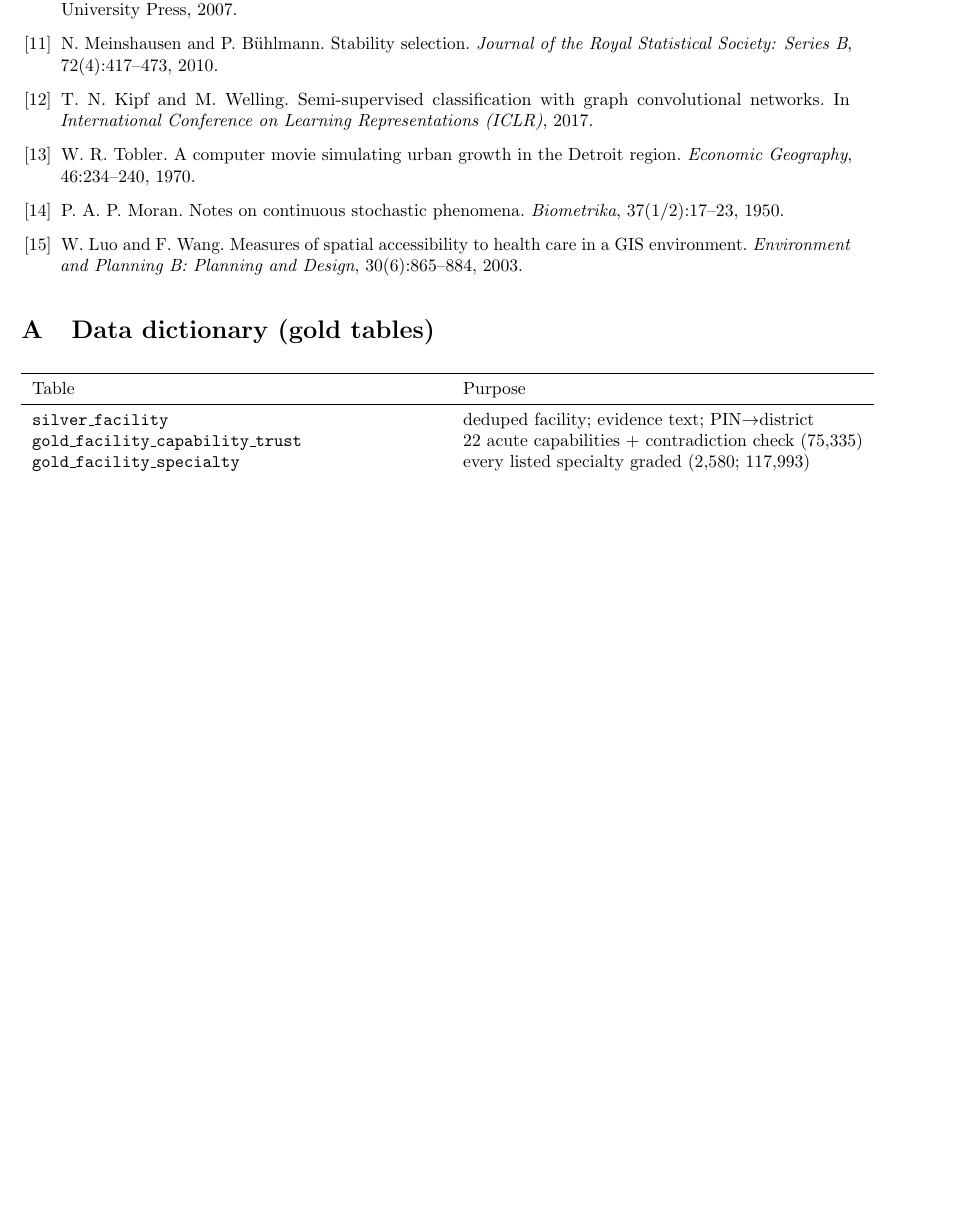
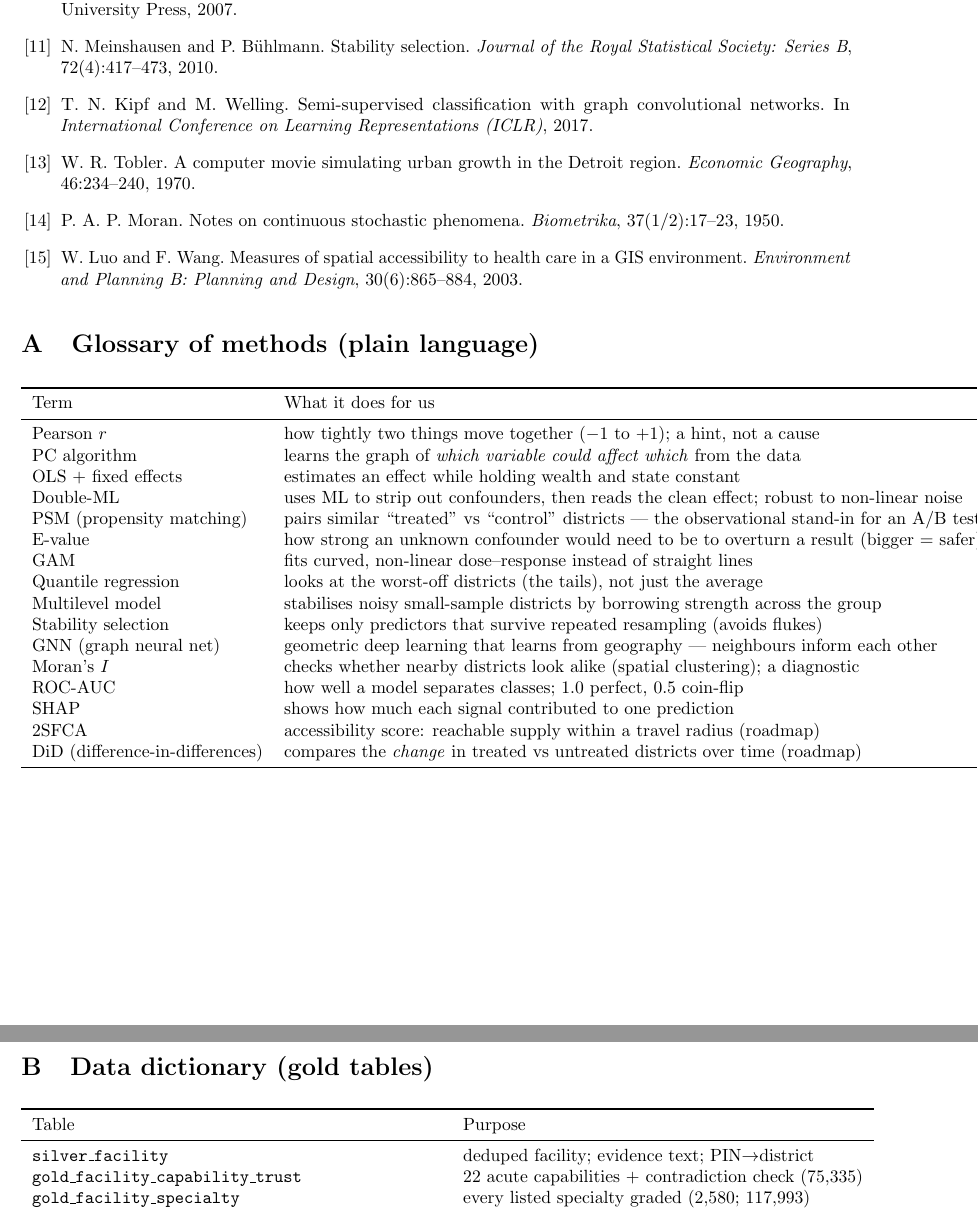
Before and after one commit to ckwan48/databricks-hackathon-2026, a LaTeX paper (paper/facilitiesHelp.tex): part of page 11 of 12 before the commit and two parts of pages 12 and 13 of 13 after it, the two joined at a grey line, cut so that both start at the same text, the shorter picture padded with empty space. Compiled offline with pdfLaTeX.

Commit message:
paper: add Future Work (temporal causation, NFHS-4 DiD, forecasting, connectivity) + plain-language glossary; multimodal now shipped

```diff
--- a/paper/facilitiesHelp.tex
+++ b/paper/facilitiesHelp.tex
@@ -305,6 +311,31 @@
 \end{thebibliography}
 
 \appendix
+\section{Glossary of methods (plain language)}
+\small
+\begin{tabular}{ll}
+\toprule
+Term & What it does for us\\
+\midrule
+Pearson $r$ & how tightly two things move together ($-1$ to $+1$); a hint, not a cause\\
+PC algorithm & learns the graph of \emph{which variable could affect which} from the data\\
+OLS $+$ fixed effects & estimates an effect while holding wealth and state constant\\
+Double-ML & uses ML to strip out confounders, then reads the clean effect; robust to non-linear noise\\
+PSM (propensity matching) & pairs similar ``treated'' vs ``control'' districts --- the observational stand-in for an A/B test\\
+E-value & how strong an unknown confounder would need to be to overturn a result (bigger $=$ safer)\\
+GAM & fits curved, non-linear dose--response instead of straight lines\\
+Quantile regression & looks at the worst-off districts (the tails), not just the average\\
+Multilevel model & stabilises noisy small-sample districts by borrowing strength across the group\\
+Stability selection & keeps only predictors that survive repeated resampling (avoids flukes)\\
+GNN (graph neural net) & geometric deep learning that learns from geography --- neighbours inform each other\\
+Moran's $I$ & checks whether nearby districts look alike (spatial clustering); a diagnostic\\
+ROC-AUC & how well a model separates classes; $1.0$ perfect, $0.5$ coin-flip\\
+SHAP & shows how much each signal contributed to one prediction\\
+2SFCA & accessibility score: reachable supply within a travel radius (roadmap)\\
+DiD (difference-in-differences) & compares the \emph{change} in treated vs untreated districts over time (roadmap)\\
+\bottomrule
+\end{tabular}
+
 \section{Data dictionary (gold tables)}
 \small
 \begin{tabular}{ll}
```
Also changed, not shown: paper/facilitiesHelp.tex (8 more changed lines).
